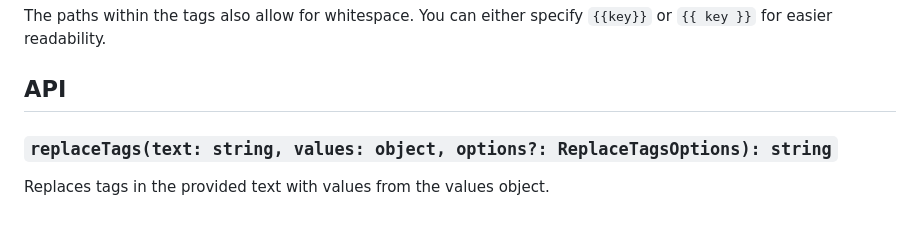
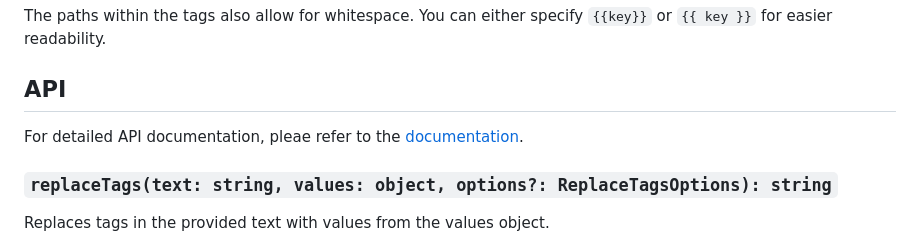
Before and after one commit to CodeJamboree/replace-tags, a Markdown page: README.md, the part around the change. GitHub-like rendering.

Commit message:
:memo:Update readme with link to documentation

```diff
--- a/README.md
+++ b/README.md
@@ -181,6 +181,8 @@ The paths within the tags also allow for whitespace. You can either specify `{{k
 
 ## API
 
+For detailed API documentation, pleae refer to the [documentation](https://codejamboree.github.io/replace-tags/).
+
 ### `replaceTags(text: string, values: object, options?: ReplaceTagsOptions): string`
 
 Replaces tags in the provided text with values from the values object.
```
